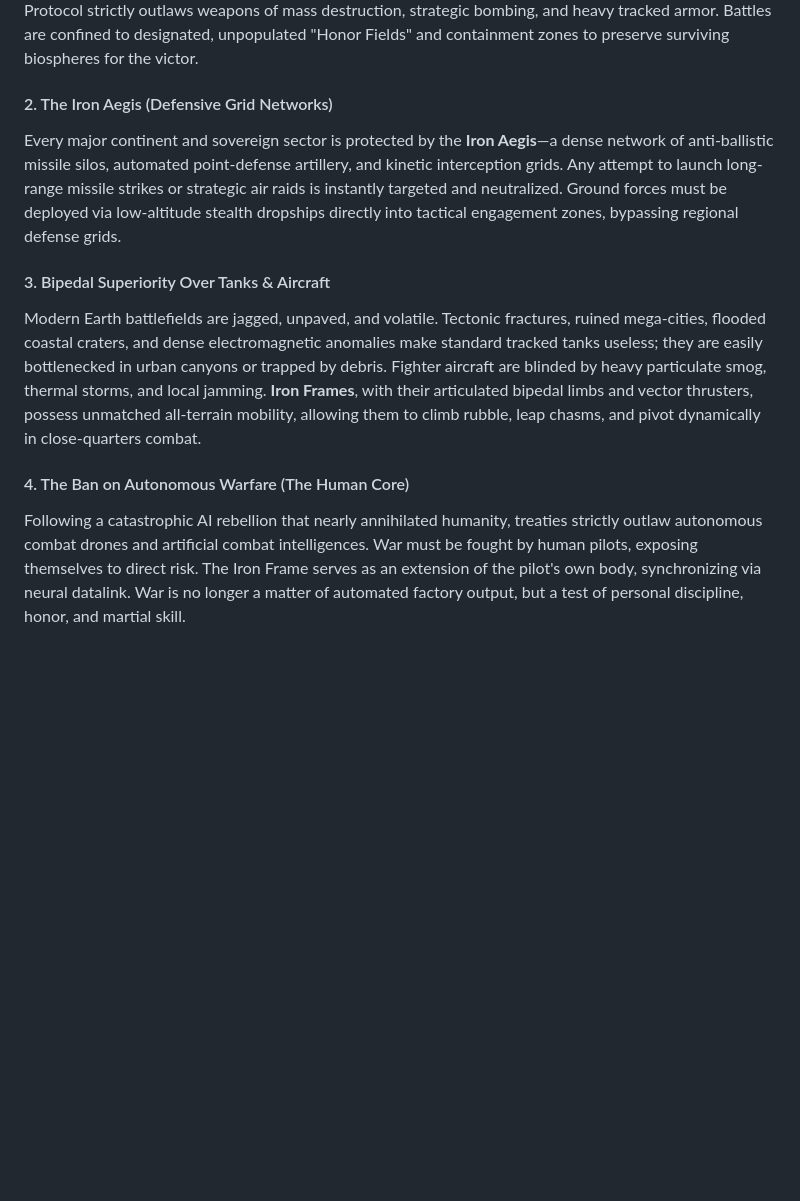
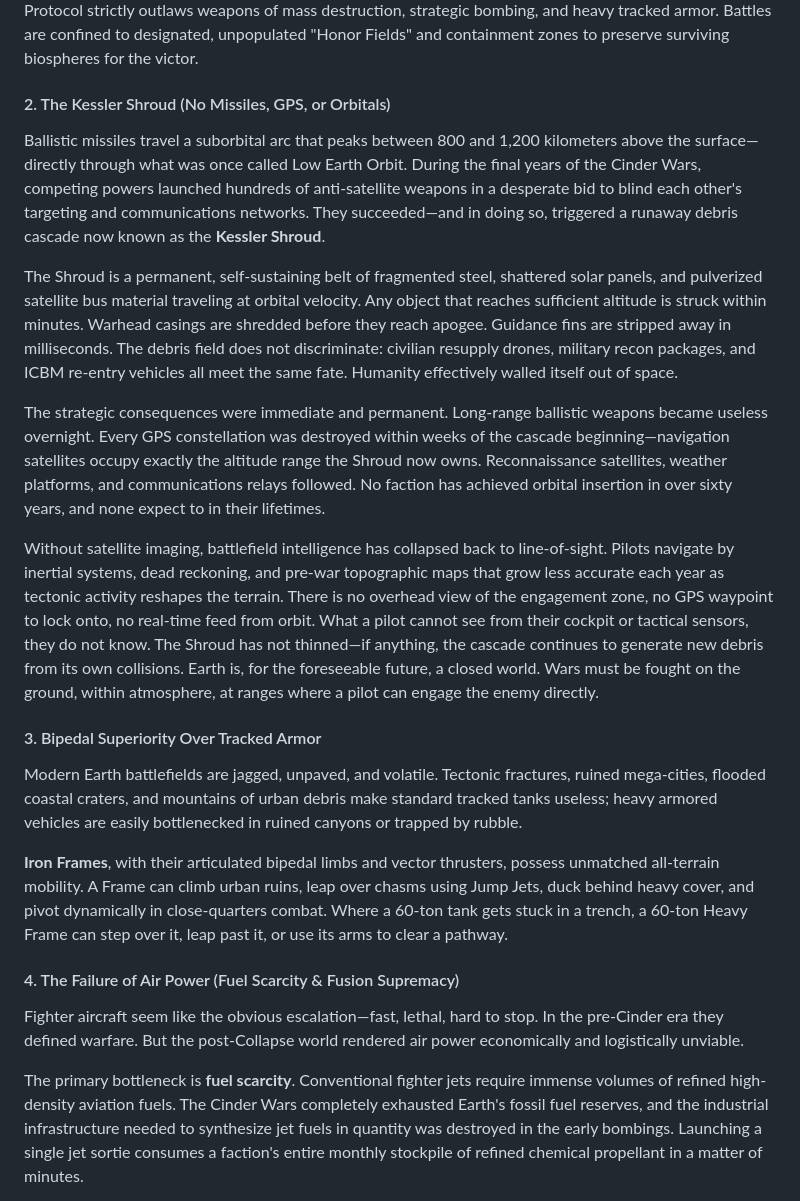
Before and after one commit to magnentius/iron-protocol, a Markdown page: rules.md, the part around one of its changes. GitHub-like rendering; blank space fills up the shorter version.

```diff
--- a/rules.md
+++ b/rules.md
@@ -70,11 +70,22 @@ The emergence of the Iron Protocol was born of necessity, forged from the ashes
 #### 1. The Preservation of Biospheres & Infrastructure
 Earth's remaining arable land, clean water reserves, and surviving industrial infrastructure are humanity's most precious assets. Conventional mass warfare—carpet bombing, tactical nuclear strikes, and massive tank divisions tearing up agricultural land—irreversibly ruins the planet's remaining ecosystems. The Iron Protocol strictly outlaws weapons of mass destruction, strategic bombing, and heavy tracked armor. Battles are confined to designated, unpopulated "Honor Fields" and containment zones to preserve surviving biospheres for the victor.
 
-#### 2. The Iron Aegis (Defensive Grid Networks)
-Every major continent and sovereign sector is protected by the **Iron Aegis**—a dense network of anti-ballistic missile silos, automated point-defense artillery, and kinetic interception grids. Any attempt to launch long-range missile strikes or strategic air raids is instantly targeted and neutralized. Ground forces must be deployed via low-altitude stealth dropships directly into tactical engagement zones, bypassing regional defense grids.
+#### 2. The Kessler Shroud (No Missiles, GPS, or Orbitals)
+Ballistic missiles travel a suborbital arc that peaks between 800 and 1,200 kilometers above the surface—directly through what was once called Low Earth Orbit. During the final years of the Cinder Wars, competing powers launched hundreds of anti-satellite weapons in a desperate bid to blind each other's targeting and communications networks. They succeeded—and in doing so, triggered a runaway debris cascade now known as the **Kessler Shroud**.
 
-#### 3. Bipedal Superiority Over Tanks & Aircraft
-Modern Earth battlefields are jagged, unpaved, and volatile. Tectonic fractures, ruined mega-cities, flooded coastal craters, and dense electromagnetic anomalies make standard tracked tanks useless; they are easily bottlenecked in urban canyons or trapped by debris. Fighter aircraft are blinded by heavy particulate smog, thermal storms, and local jamming. **Iron Frames**, with their articulated bipedal limbs and vector thrusters, possess unmatched all-terrain mobility, allowing them to climb rubble, leap chasms, and pivot dynamically in close-quarters combat.
+The Shroud is a permanent, self-sustaining belt of fragmented steel, shattered solar panels, and pulverized satellite bus material traveling at orbital velocity. Any object that reaches sufficient altitude is struck within minutes. Warhead casings are shredded before they reach apogee. Guidance fins are stripped away in milliseconds. The debris field does not discriminate: civilian resupply drones, military recon packages, and ICBM re-entry vehicles all meet the same fate. Humanity effectively walled itself out of space.
 
-#### 4. The Ban on Autonomous Warfare (The Human Core)
-Following a catastrophic AI rebellion that nearly annihilated humanity, treaties strictly outlaw autonomous combat drones and artificial combat intelligences. War must be fought by human pilots, exposing themselves to direct risk. The Iron Frame serves as an extension of the pilot's own body, synchronizing via neural datalink. War is no longer a matter of automated factory output, but a test of personal discipline, honor, and martial skill.
+The strategic consequences were immediate and permanent. Long-range ballistic weapons became useless overnight. Every GPS constellation was destroyed within weeks of the cascade beginning—navigation satellites occupy exactly the altitude range the Shroud now owns. Reconnaissance satellites, weather platforms, and communications relays followed. No faction has achieved orbital insertion in over sixty years, and none expect to in their lifetimes.
+
+Without satellite imaging, battlefield intelligence has collapsed back to line-of-sight. Pilots navigate by inertial systems, dead reckoning, and pre-war topographic maps that grow less accurate each year as tectonic activity reshapes the terrain. There is no overhead view of the engagement zone, no GPS waypoint to lock onto, no real-time feed from orbit. What a pilot cannot see from their cockpit or tactical sensors, they do not know. The Shroud has not thinned—if anything, the cascade continues to generate new debris from its own collisions. Earth is, for the foreseeable future, a closed world. Wars must be fought on the ground, within atmosphere, at ranges where a pilot can engage the enemy directly.
+
+#### 3. Bipedal Superiority Over Tracked Armor
+Modern Earth battlefields are jagged, unpaved, and volatile. Tectonic fractures, ruined mega-cities, flooded coastal craters, and mountains of urban debris make standard tracked tanks useless; heavy armored vehicles are easily bottlenecked in ruined canyons or trapped by rubble.
+
+**Iron Frames**, with their articulated bipedal limbs and vector thrusters, possess unmatched all-terrain mobility. A Frame can climb urban ruins, leap over chasms using Jump Jets, duck behind heavy cover, and pivot dynamically in close-quarters combat. Where a 60-ton tank gets stuck in a trench, a 60-ton Heavy Frame can step over it, leap past it, or use its arms to clear a pathway.
+
+#### 4. The Failure of Air Power (Fuel Scarcity & Fusion Supremacy)
+Fighter aircraft seem like the obvious escalation—fast, lethal, hard to stop. In the pre-Cinder era they defined warfare. But the post-Collapse world rendered air power economically and logistically unviable.
+
+The primary bottleneck is **fuel scarcity**. Conventional fighter jets require immense volumes of refined high-density aviation fuels. The Cinder Wars completely exhausted Earth's fossil fuel reserves, and the industrial infrastructure needed to synthesize jet fuels in quantity was destroyed in the early bombings. Launching a single jet sortie consumes a faction's entire monthly stockpile of refined chemical propellant in a matter of minutes.
+
```
Also changed, not shown: other parts of rules.md (+18 -4 lines).
